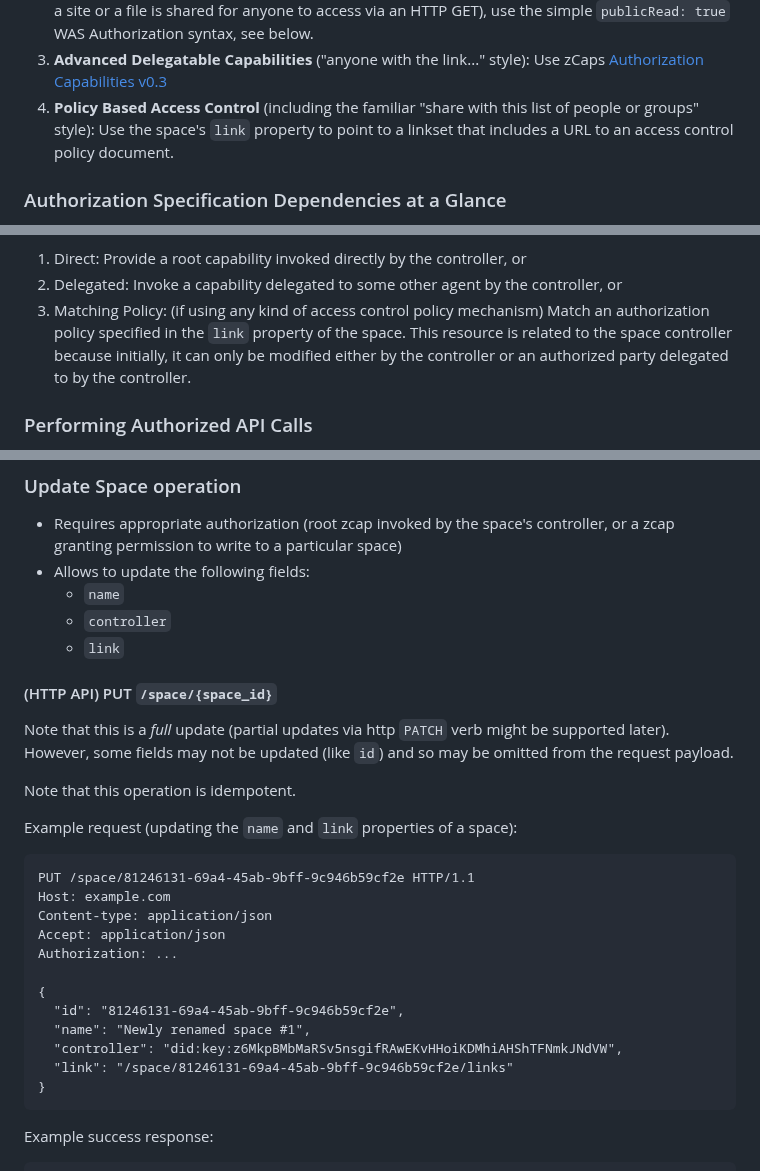
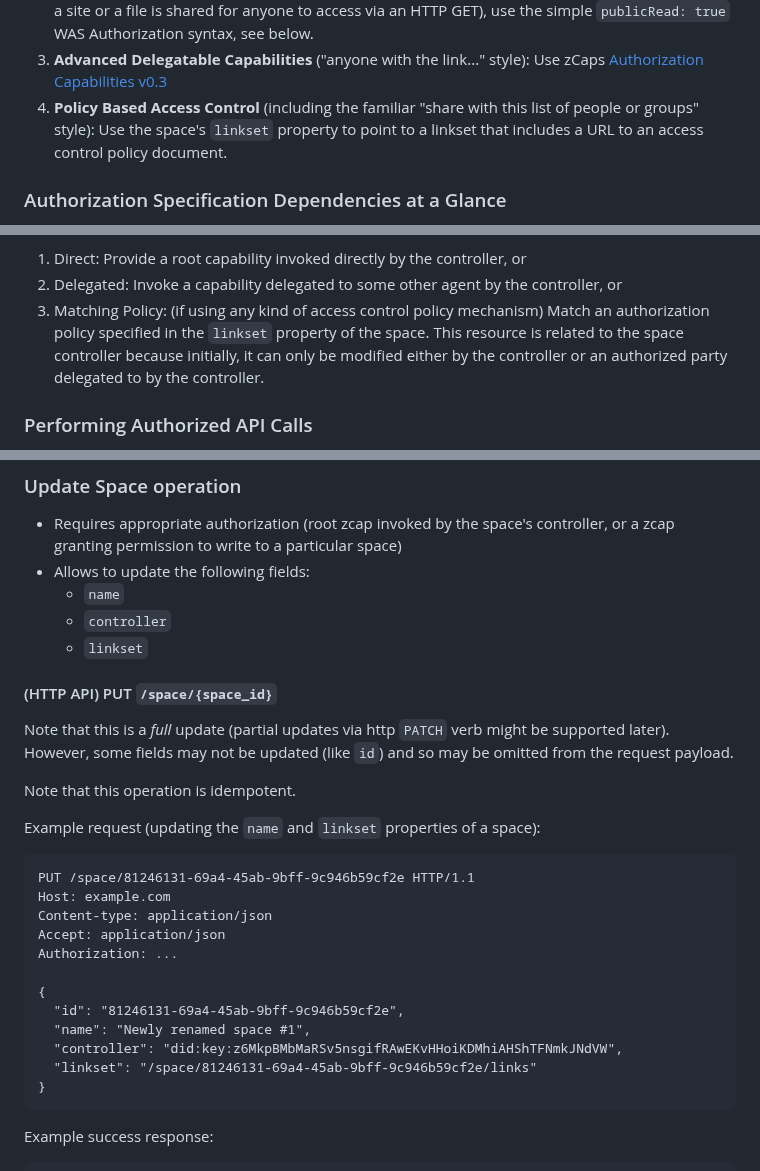
Before and after one commit to digitalcredentials/wallet-attached-storage-spec, a Markdown page: spec.md, 3 parts joined by grey strips. GitHub-like rendering.

Commit message:
Update 'link' space property to 'linkset'.
Signed-off-by: Dmitri Zagidulin <dzagidulin@gmail.com>

````diff
--- a/spec.md
+++ b/spec.md
@@ -215,7 +215,7 @@ To that end, the profile offers the following layered mechanisms.
 3. **Advanced Delegatable Capabilities** ("anyone with the link..." style):
    Use zCaps [Authorization Capabilities v0.3](https://w3c-ccg.github.io/zcap-spec/)
 4. **Policy Based Access Control** (including the familiar "share with this list
-   of people or groups" style): Use the space's `link` property to point to
+   of people or groups" style): Use the space's `linkset` property to point to
    a linkset that includes a URL to an access control policy document.
 
 ### Authorization Specification Dependencies at a Glance
@@ -266,7 +266,7 @@ all the way to the space controller, by one of the following:
 1. Direct: Provide a root capability invoked directly by the controller, or
 2. Delegated: Invoke a capability delegated to some other agent by the controller, or
 3. Matching Policy: (if using any kind of access control policy mechanism) Match
-   an authorization policy specified in the `link` property of the space. This
+   an authorization policy specified in the `linkset` property of the space. This
    resource is related to the space controller because initially, it can only be
    modified either by the controller or an authorized party delegated to by the
    controller.
@@ -499,7 +499,7 @@ Example error response (missing authorization):
 * Allows to update the following fields:
   - `name`
   - `controller`
-  - `link`
+  - `linkset`
 
 #### (HTTP API) PUT `/space/{space_id}`
 
@@ -509,7 +509,7 @@ may be omitted from the request payload.
 
 Note that this operation is idempotent.
 
-Example request (updating the `name` and `link` properties of a space):
+Example request (updating the `name` and `linkset` properties of a space):
 
 ```http
 PUT /space/81246131-69a4-45ab-9bff-9c946b59cf2e HTTP/1.1
@@ -522,7 +522,7 @@ Authorization: ...
   "id": "81246131-69a4-45ab-9bff-9c946b59cf2e",
   "name": "Newly renamed space #1",
   "controller": "did:key:z6MkpBMbMaRSv5nsgifRAwEKvHHoiKDMhiAHShTFNmkJNdVW",
-  "link": "/space/81246131-69a4-45ab-9bff-9c946b59cf2e/links"
+  "linkset": "/space/81246131-69a4-45ab-9bff-9c946b59cf2e/links"
 }
 ```
 
````
Also changed, not shown: other parts of spec.md (+3 -3 lines).
